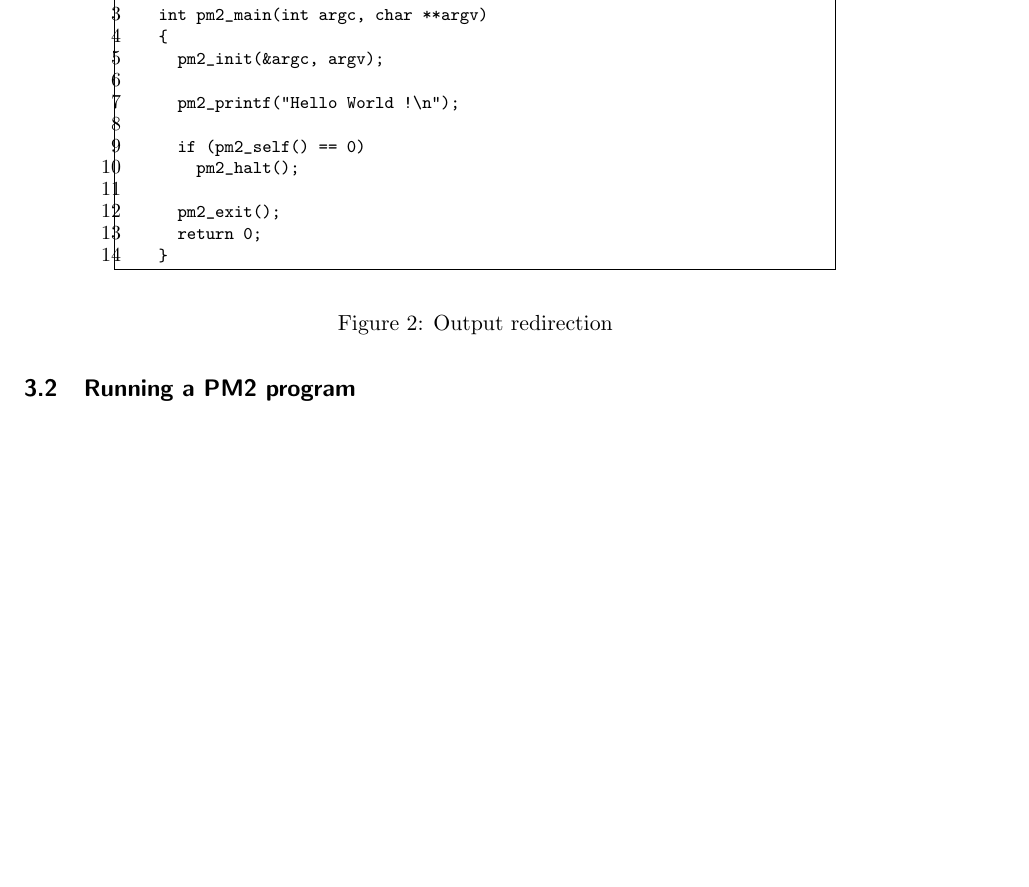
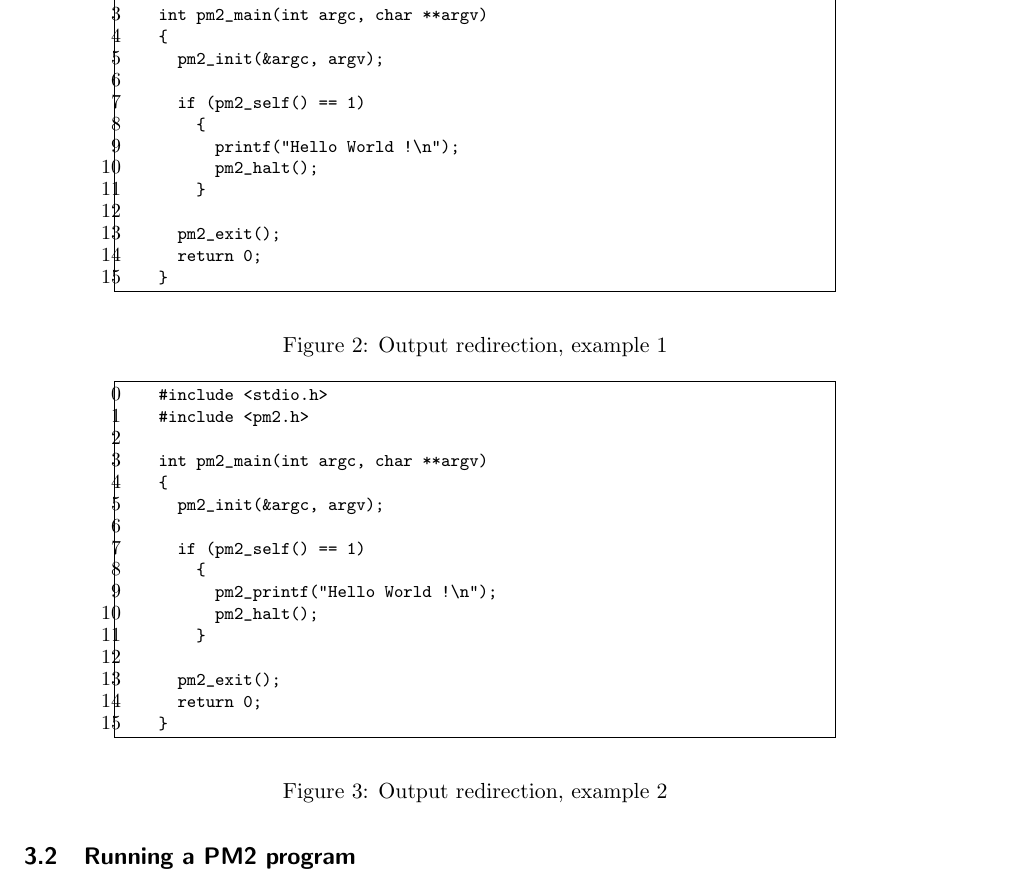
Before and after one commit to jm-cc/pm2, a LaTeX document (pm2/pm2/doc/getting_started.tex): part of page 4 of 7, cut so that both start at the same text, the shorter picture padded with empty space. Compiled offline with LaTeX, dvips and Ghostscript; a LaTeX package or settings file that is missing is left out.

Commit message:
rev 1.7 at 2000/01/17 13:36:00 GMT  - correction des exemples 2-1 et 2-2
(Logical change 1.48)


git-svn-id: https://scm.gforge.inria.fr/authscm/jmcoutey/svn/pm2/trunk@441 ee107e0b-c2fa-0310-842a-ec2723fb34f4

```diff
--- a/pm2/pm2/doc/getting_started.tex
+++ b/pm2/pm2/doc/getting_started.tex
@@ -231,10 +231,11 @@ step, the \pm2 session ends.
  {
    pm2_init(&argc, argv);
 
-   pm2_printf("Hello World !\n");
-
-   if (pm2_self() == 0)
-     pm2_halt();
+   if (pm2_self() == 1)
+     {
+       printf("Hello World !\n");
+       pm2_halt();
+     }
 
    pm2_exit();
    return 0;
@@ -243,7 +244,34 @@ step, the \pm2 session ends.
 \end{footnotesize}
 \end{boxedminipage}
 \end{center}
-\caption{Output redirection\label{fig:ex2}}
+\caption{Output redirection, example 1\label{fig:ex2-1}}
+\end{figure}
+\begin{figure}
+\begin{center}
+\begin{boxedminipage}{0.8\textwidth}
+\begin{footnotesize}
+\begin{listing}{0}
+ #include <stdio.h>
+ #include <pm2.h>
+
+ int pm2_main(int argc, char **argv)
+ {
+   pm2_init(&argc, argv);
+
+   if (pm2_self() == 1)
+     {
+       pm2_printf("Hello World !\n");
+       pm2_halt();
+     }
+
+   pm2_exit();
+   return 0;
+ }
+\end{listing}
+\end{footnotesize}
+\end{boxedminipage}
+\end{center}
+\caption{Output redirection, example 2\label{fig:ex2-2}}
 \end{figure}
 
 %===========
```
Also changed, not shown: pm2/pm2/doc/getting_started.tex (3 more changed lines).
